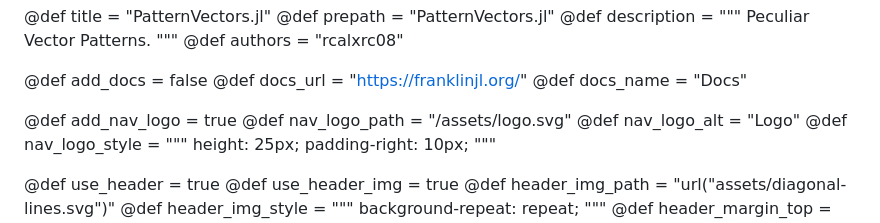
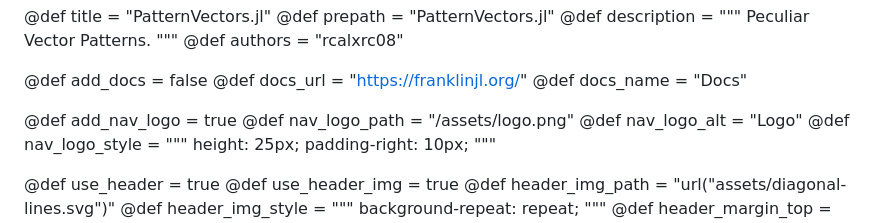
Before and after one commit to rcalxrc08/PatternVectors.jl, a Markdown page: page/config.md, the part around the change. Drawn GitHub-style.

```diff
--- a/page/config.md
+++ b/page/config.md
@@ -39,7 +39,7 @@ The latter allows you to plug in values that you would have defined here.
 @def docs_name = "Docs"
 
 @def add_nav_logo   = true
-@def nav_logo_path  = "/assets/logo.svg"
+@def nav_logo_path  = "/assets/logo.png"
 @def nav_logo_alt   = "Logo"
 @def nav_logo_style = """
                       height:         25px;
```
Also changed, not shown: README.md (+1 -1 lines), etc/logo.png (added), 1 other file.
